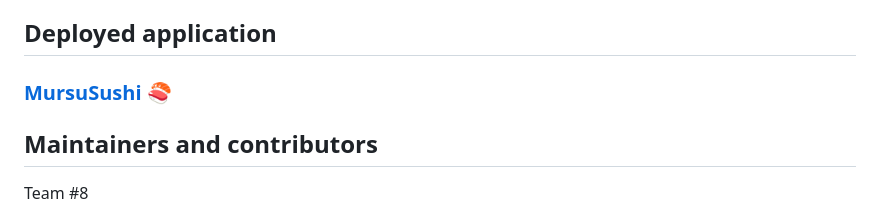
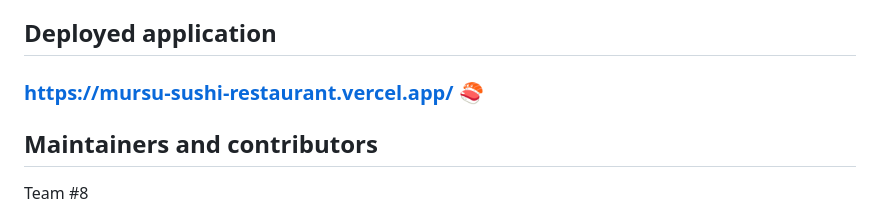
Before and after one commit to x-bananer/mursu-sushi-restaurant, a Markdown page: README.md, the part around the change. Rendered like a GitHub page.

```diff
--- a/README.md
+++ b/README.md
@@ -5,7 +5,7 @@ This is a web application for a sushi restaurant: a client-facing site where use
 
 ## Deployed application
 
-### [MursuSushi](https://mursu-sushi-restaurant.vercel.app/) 🍣
+### [https://mursu-sushi-restaurant.vercel.app/](https://mursu-sushi-restaurant.vercel.app/) 🍣
 
 ## Maintainers and contributors
 
```
